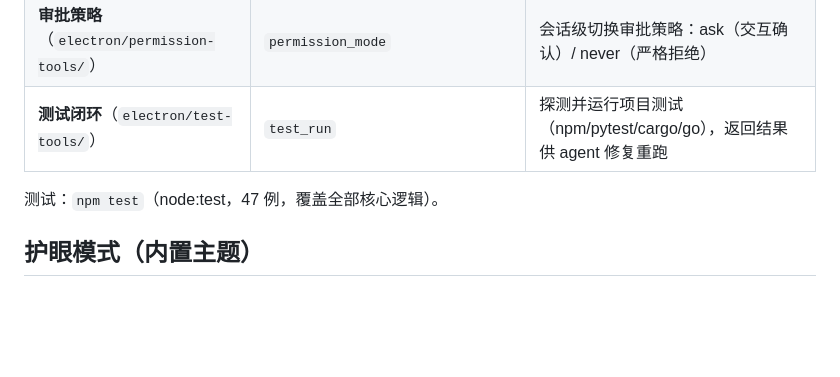
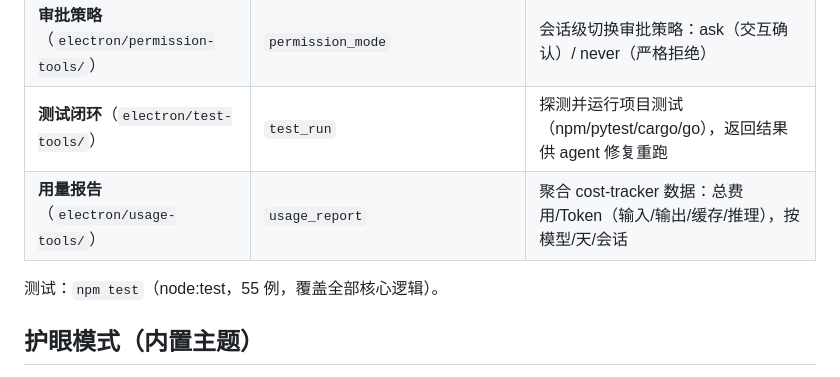
Before and after one commit to victor-kwan-zh/dsh-runner, a Markdown page: README.md, the part around the change. GitHub-like rendering; blank space fills up the shorter version.

Commit message:
docs: README 补充 usage_report 工具行

```diff
--- a/README.md
+++ b/README.md
@@ -103,8 +103,9 @@ npm run dist
 | **项目记忆**（`electron/memory-tools/`） | `memory_read` / `memory_write` / `memory_path` | AGENTS.md/CLAUDE.md 读写（分区段管理）；**每轮模型上下文自动注入项目记忆** |
 | **审批策略**（`electron/permission-tools/`） | `permission_mode` | 会话级切换审批策略：ask（交互确认）/ never（严格拒绝） |
 | **测试闭环**（`electron/test-tools/`） | `test_run` | 探测并运行项目测试（npm/pytest/cargo/go），返回结果供 agent 修复重跑 |
+| **用量报告**（`electron/usage-tools/`） | `usage_report` | 聚合 cost-tracker 数据：总费用/Token（输入/输出/缓存/推理），按模型/天/会话 |
 
-测试：`npm test`（node:test，47 例，覆盖全部核心逻辑）。
+测试：`npm test`（node:test，55 例，覆盖全部核心逻辑）。
 
 ## 护眼模式（内置主题）
 
```
